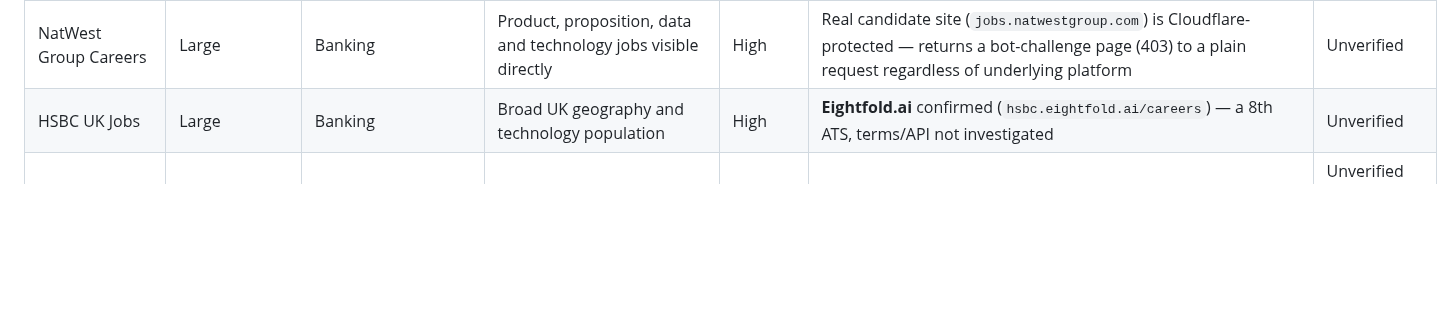
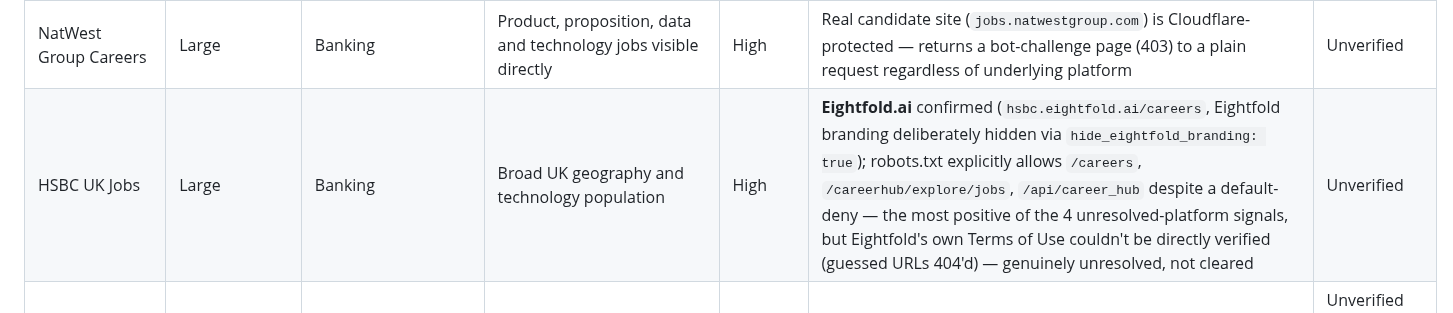
Before and after one commit to viebone/tech-market-intelligence-platform, a Markdown page: EMPLOYER_PANEL.md, the part around one of its changes. GitHub-like rendering; blank space fills up the shorter version.

```diff
--- a/EMPLOYER_PANEL.md
+++ b/EMPLOYER_PANEL.md
@@ -266,7 +299,7 @@ treatment as Indeed, Reed, and Workday, and it affects all 3 currently-identifie
 | Sky Careers | Large | Media/Telecom | Product, UX, engineering, data + operations | High | **Oracle Taleo** confirmed for at least one instance (`bskyb.taleo.net`) — Sky's own privacy notice also names Workday/Avature/Cappfinity/LaunchPad. **Taleo instance deliberately not built** (Oracle's Terms of Use prohibition, `research/2026-09-20-oracle-taleo-licence-check.md`) | Unverified — blocked on permission, not technically |
 | Barclays Careers | Large | Banking | Large UK tech/product employer | High | **Workday** confirmed real and technically accessible (public, unauthenticated CXS API, 873 real jobs) — **deliberately not built**: Workday's own Terms of Service explicitly prohibit scraping/automated access/apps interacting with their sites without written consent (`research/2026-09-20-workday-licence-check.md`). Needs explicit permission before any adapter work, same bar as Indeed/Reed | Unverified — blocked on permission, not technically |
 | NatWest Group Careers | Large | Banking | Product, proposition, data and technology jobs visible directly | High | Real candidate site (`jobs.natwestgroup.com`) is Cloudflare-protected — returns a bot-challenge page (403) to a plain request regardless of underlying platform | Unverified |
-| HSBC UK Jobs | Large | Banking | Broad UK geography and technology population | High | **Eightfold.ai** confirmed (`hsbc.eightfold.ai/careers`) — a 8th ATS, terms/API not investigated | Unverified |
+| HSBC UK Jobs | Large | Banking | Broad UK geography and technology population | High | **Eightfold.ai** confirmed (`hsbc.eightfold.ai/careers`, Eightfold branding deliberately hidden via `hide_eightfold_branding: true`); robots.txt explicitly allows `/careers`, `/careerhub/explore/jobs`, `/api/career_hub` despite a default-deny — the most positive of the 4 unresolved-platform signals, but Eightfold's own Terms of Use couldn't be directly verified (guessed URLs 404'd) — genuinely unresolved, not cleared | Unverified |
 | AstraZeneca UK Jobs | Large | Pharma | Science + AI/data + digital + corporate | High | **Workday** confirmed real and technically accessible (same public CXS API as Barclays) — same deliberate non-build decision, see Barclays row | Unverified — blocked on permission, not technically |
 | BAE Systems UK Jobs | Large | Defence/Engineering | Engineering, software, cyber, UX and manufacturing | High | **Oracle Taleo** confirmed (`baesystems.taleo.net/careersection/2/jobsearch.ftl` — real HTTP 200; a real REST endpoint also exists, 405 on GET / 400 on a guessed POST). **Deliberately not built**: Oracle's Terms of Use explicitly prohibit scraping/automated access without express written permission (`research/2026-09-20-oracle-taleo-licence-check.md`) | Unverified — blocked on permission, not technically |
 | Rolls-Royce Careers | Large | Engineering | Strong engineering/manufacturing counterweight to tech | High | **Workday** confirmed (`rollsroyce.wd3.myworkdayjobs.com/professional`) — same CXS platform already blocked for Barclays/AstraZeneca; inherits that decision, no separate one needed | Unverified — blocked on permission, not technically |
```
Also changed, not shown: other parts of EMPLOYER_PANEL.md (+36 -3 lines), changes/2026-09-20-remaining-large-employer-licence-check.md (added, +58 -0 lines), research/2026-09-20-remaining-large-employer-licence-check.md (added, +56 -0 lines).
